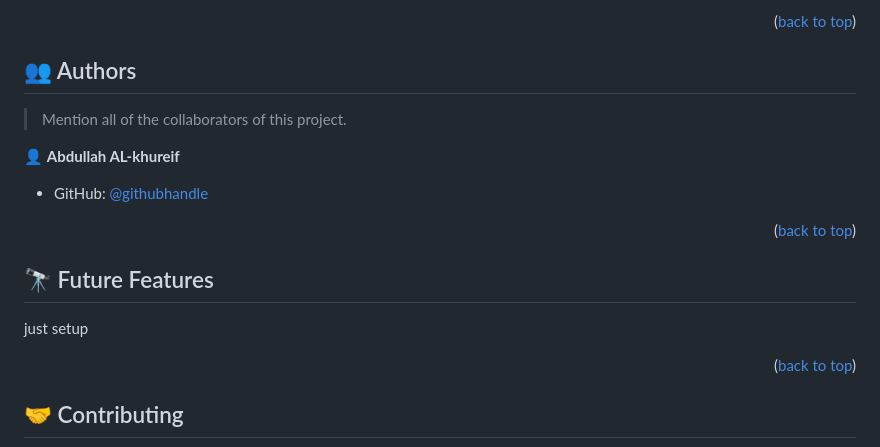
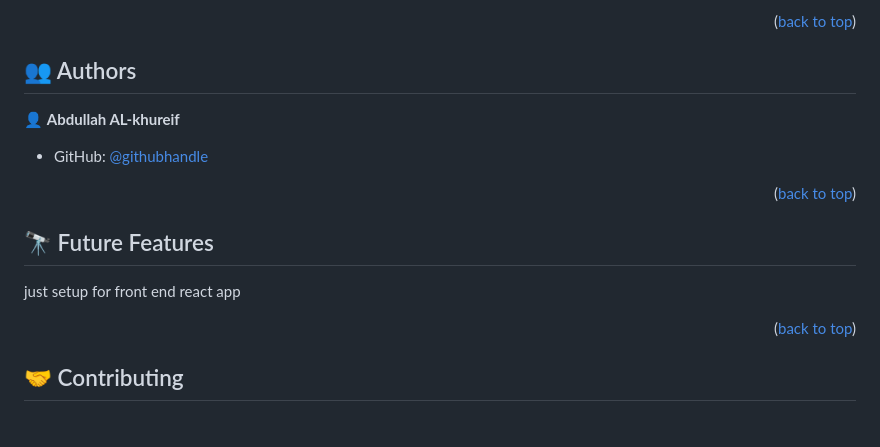
Before and after one commit to OnlyUnknown/hello-rails-react, a Markdown page: README.md, the part around the change. Drawn GitHub-style; blank space fills up the shorter version.

```diff
--- a/README.md
+++ b/README.md
@@ -204,8 +204,6 @@ Example:
 
 ## 👥 Authors <a name="authors"></a>
 
-> Mention all of the collaborators of this project.
-
 👤 **Abdullah AL-khureif**
 
 - GitHub: [@githubhandle](https://github.com/OnlyUnknown)
@@ -216,7 +214,7 @@ Example:
 
 ## 🔭 Future Features <a name="future-features"></a>
 
-just setup
+just setup for front end react app
 
 <p align="right">(<a href="#readme-top">back to top</a>)</p>
 
```
